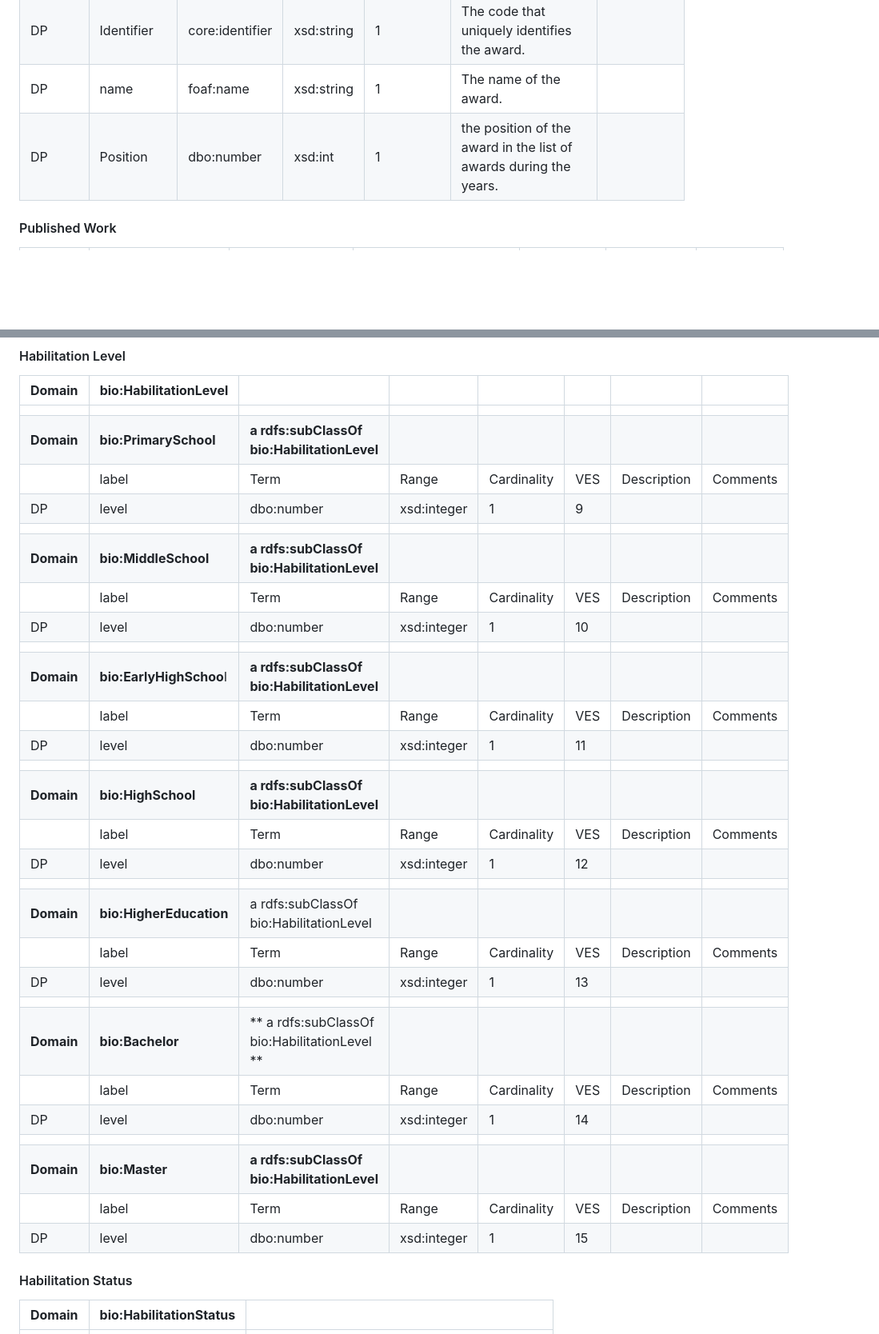
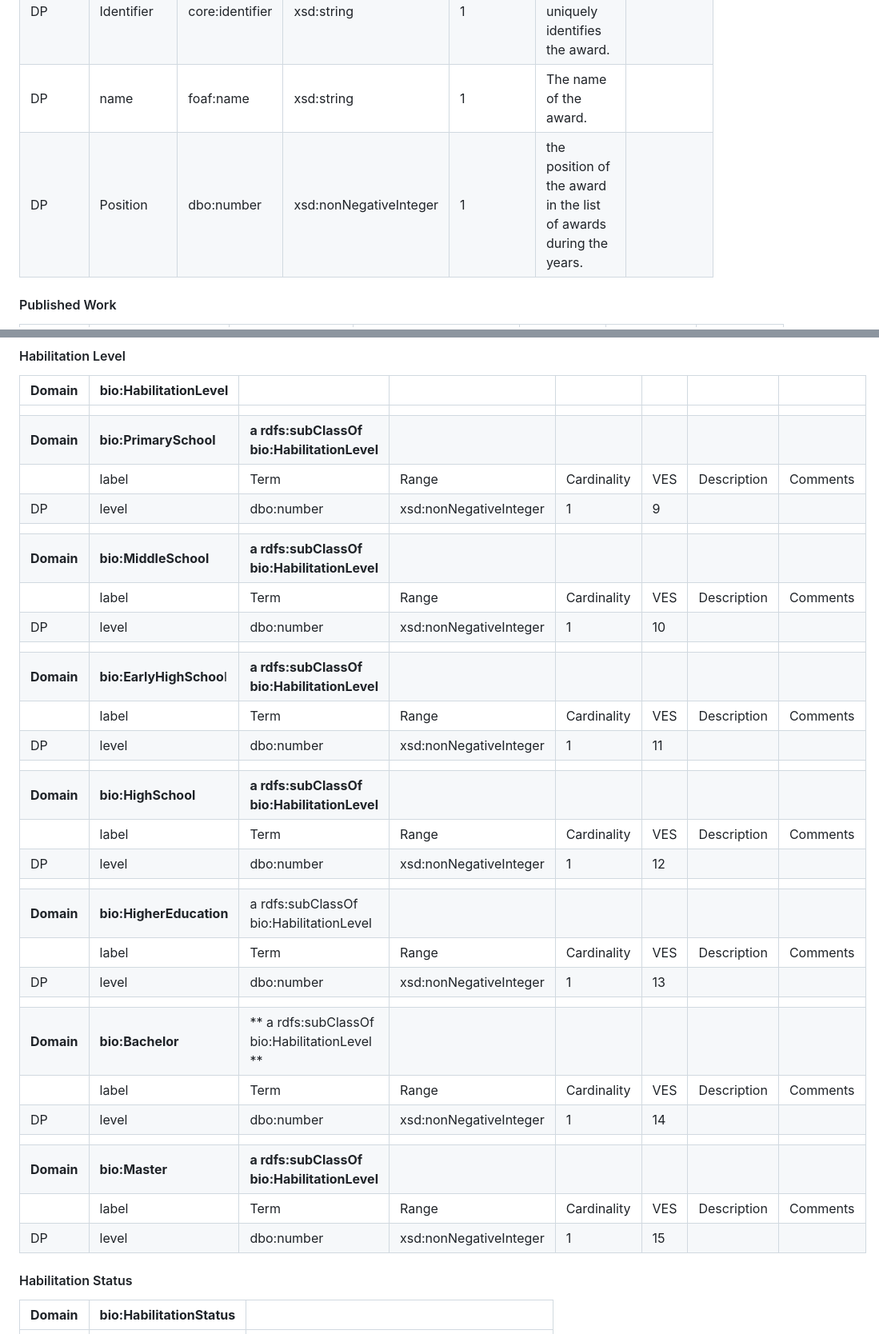
Before and after one commit to politrackpt/ontologies, a Markdown page: OpenDataGOV-AP/readme.md, 2 parts joined by grey strips. Shown at 80% size. GitHub-like rendering; blank space fills up the shorter version.

Commit message:
Fixed wrong range declared when using dbo:number on some cases

```diff
--- a/OpenDataGOV-AP/readme.md
+++ b/OpenDataGOV-AP/readme.md
@@ -413,7 +413,7 @@ This file presents the OpenDataGOV - AP, a Linked Data Application Profile [1] -
 |            | label         | Term            | Range      | Cardinality | Description                                                       | Comments |
 | DP         | Identifier    | core:identifier | xsd:string | 1           | The code that uniquely identifies the award.                      |          |
 | DP         | name          | foaf:name       | xsd:string | 1           | The name of the award.                                            |          |
-| DP         | Position      | dbo:number      | xsd:int    | 1           | the position of the award in the list of awards during the years. |          |
+| DP         | Position      | dbo:number      | xsd:nonNegativeInteger    | 1           | the position of the award in the list of awards during the years. |          |
 
 #### Published Work
 | **Domain** | **bio:PublishedWork** | **a rdfs:subClassOf bibo:Document** |                    |         |                                             |      |
@@ -440,31 +440,31 @@ This file presents the OpenDataGOV - AP, a Linked Data Application Profile [1] -
 |            |                           |                                         |             |             |      |             |          |
 | **Domain**     | **bio:PrimarySchool**         | **a rdfs:subClassOf bio:HabilitationLevel** |             |             |      |             |          |
 |            | label                     | Term                                    | Range       | Cardinality | VES  | Description | Comments |
-| DP         | level                     | dbo:number                              | xsd:integer | 1           | 9    |             |          |
+| DP         | level                     | dbo:number                              | xsd:nonNegativeInteger | 1           | 9    |             |          |
 |            |                           |                                         |             |             |      |             |          |
 | **Domain**     | **bio:MiddleSchool**          | **a rdfs:subClassOf bio:HabilitationLevel** |             |             |      |             |          |
 |            | label                     | Term                                    | Range       | Cardinality | VES  | Description | Comments |
-| DP        | level                     | dbo:number                              | xsd:integer | 1           | 10   |             |          |
+| DP        | level                     | dbo:number                              | xsd:nonNegativeInteger | 1           | 10   |             |          |
 |            |                           |                                         |             |             |      |             |          |
 | **Domain**     | **bio:EarlyHighSchoo**l       | **a rdfs:subClassOf bio:HabilitationLevel** |             |             |      |             |          |
 |            | label                     | Term                                    | Range       | Cardinality | VES  | Description | Comments |
-| DP         | level                     | dbo:number                              | xsd:integer | 1           | 11   |             |          |
+| DP         | level                     | dbo:number                              | xsd:nonNegativeInteger | 1           | 11   |             |          |
 |            |                           |                                         |             |             |      |             |          |
 | **Domain**     | **bio:HighSchool**            |**a rdfs:subClassOf bio:HabilitationLevel** |             |             |      |             |          |
 |            | label                     | Term                                    | Range       | Cardinality | VES  | Description | Comments |
-| DP         | level                     | dbo:number                              | xsd:integer | 1           | 12   |             |          |
+| DP         | level                     | dbo:number                              | xsd:nonNegativeInteger | 1           | 12   |             |          |
 |            |                           |                                         |             |             |      |             |          |
 | **Domain**     | **bio:HigherEducation**       | a rdfs:subClassOf bio:HabilitationLevel |             |             |      |             |          |
 |            | label                     | Term                                    | Range       | Cardinality | VES  | Description | Comments |
-| DP         | level                     | dbo:number                              | xsd:integer | 1           | 13   |             |          |
+| DP         | level                     | dbo:number                              | xsd:nonNegativeInteger | 1           | 13   |             |          |
 |            |                           |                                         |             |             |      |             |          |
 | **Domain**     | **bio:Bachelor**              |** a rdfs:subClassOf bio:HabilitationLevel **|             |             |      |             |          |
 |            | label                     | Term                                    | Range       | Cardinality | VES  | Description | Comments |
-| DP         | level                     | dbo:number                              | xsd:integer | 1           | 14   |             |          |
+| DP         | level                     | dbo:number                              | xsd:nonNegativeInteger | 1           | 14   |             |          |
 |            |                           |                                         |             |             |      |             |          |
 | **Domain**     | **bio:Master**                | **a rdfs:subClassOf bio:HabilitationLevel** |             |             |      |             |          |
 |            | label                     | Term                                    | Range       | Cardinality | VES  | Description | Comments |
-| DP         | level                     | dbo:number                              | xsd:integer | 1           | 15   |             |          |
+| DP         | level                     | dbo:number                              | xsd:nonNegativeInteger | 1           | 15   |             |          |
 
 #### Habilitation Status
 | **Domain** | **bio:HabilitationStatus** |                                           |
```
